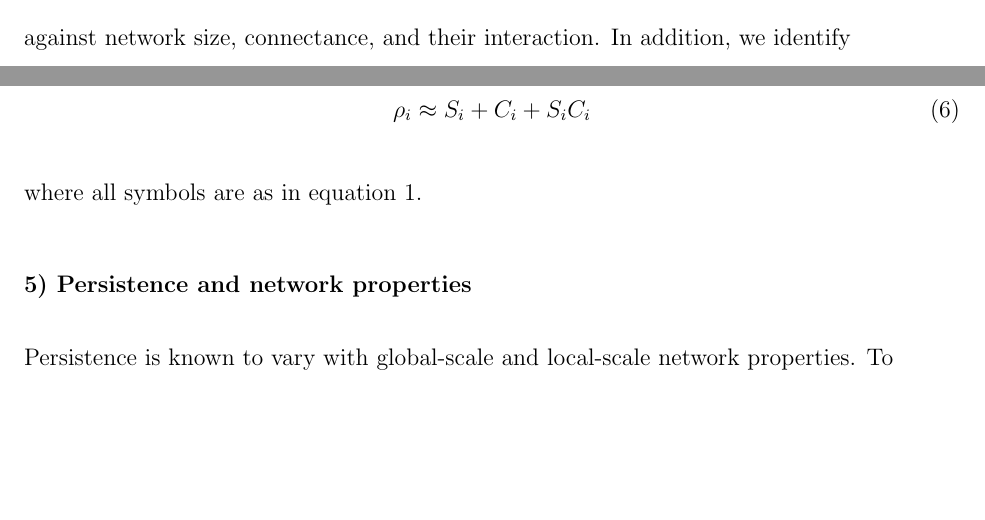
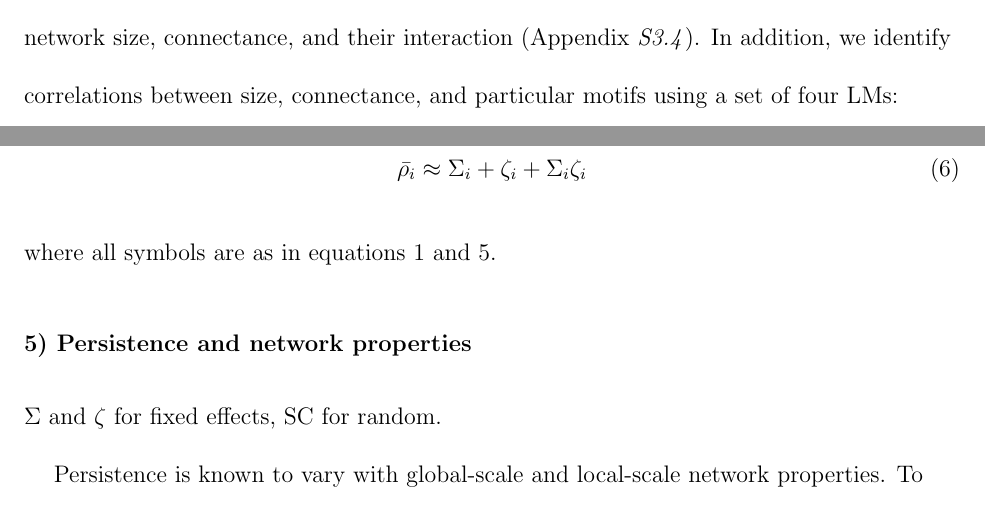
Before and after one commit to cirtwill/Bayes_motifs, a LaTeX document (manuscript/reorder_main_text.tex): two parts of pages 11 and 12 of 27, joined at a grey line, cut so that both start at the same text, the shorter picture padded with empty space. Compiled offline with pdfLaTeX; a missing bibliography style is replaced by a similar one.

Commit message:
Updates from Overleaf

```diff
--- a/manuscript/reorder_main_text.tex
+++ b/manuscript/reorder_main_text.tex
@@ -261,15 +260,16 @@ $^\dagger$ Corresponding author:\\
     \subsubsection*{4) Motif profiles and network properties}
 
         Different scales of network structure (e.g., local and meso-scale) are not independent.
-        To test whether networks with the the same size and connectance have more similar motif profiles using a PERMANOVA~\citep{Anderson2001} of Bray-Curtis dissimilarity among motif profiles against network size, connectance, and their interaction.
-        In addition, we identify correlations between size, connectance, and particular motifs using a set of four LMMs:
+        To test whether networks with the the same size and connectance have more similar motif profiles using a PERMANOVA~\citep{Anderson2001} of Bray-Curtis dissimilarity among motif profiles against network size, connectance, and their interaction (Appendix \emph{S3.4}).
+        In addition, we identify correlations between size, connectance, and particular motifs using a set of four LMs:
 
         \begin{equation}
-            \rho_{i} \approx S_{i} + C_{i} + S_{i}C_{i}
+            \Bar{\rho_{i}} \approx \Sigma_{i} + \zeta_{i} + \Sigma_{i}\zeta_{i}
         \end{equation}
-        where all symbols are as in equation~\ref{propreq}.
+        where all symbols are as in equations~\ref{propreq} and~\ref{netpropeq}.
 
     \subsubsection*{5) Persistence and network properties}
+        $\Sigma$ and $\zeta$ for fixed effects, SC for random.
 
         Persistence is known to vary with global-scale and local-scale network properties.
         To correctly interpret any relationships between motifs and persistence, we must consider the context of these other relationships.
```
Also changed, not shown: manuscript/reorder_main_text.tex (11 more changed lines).
